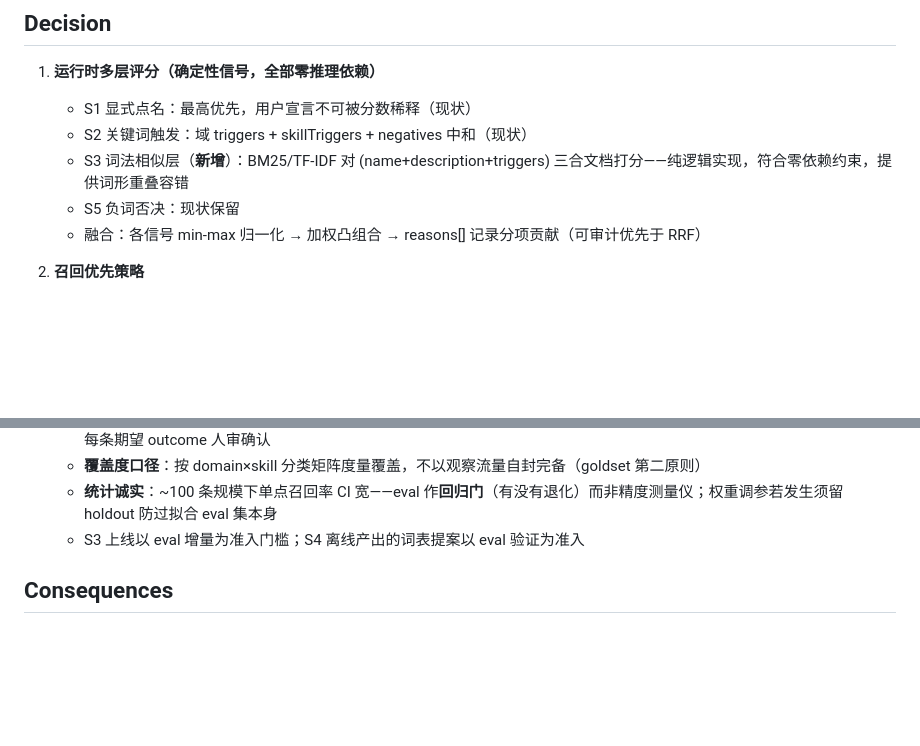
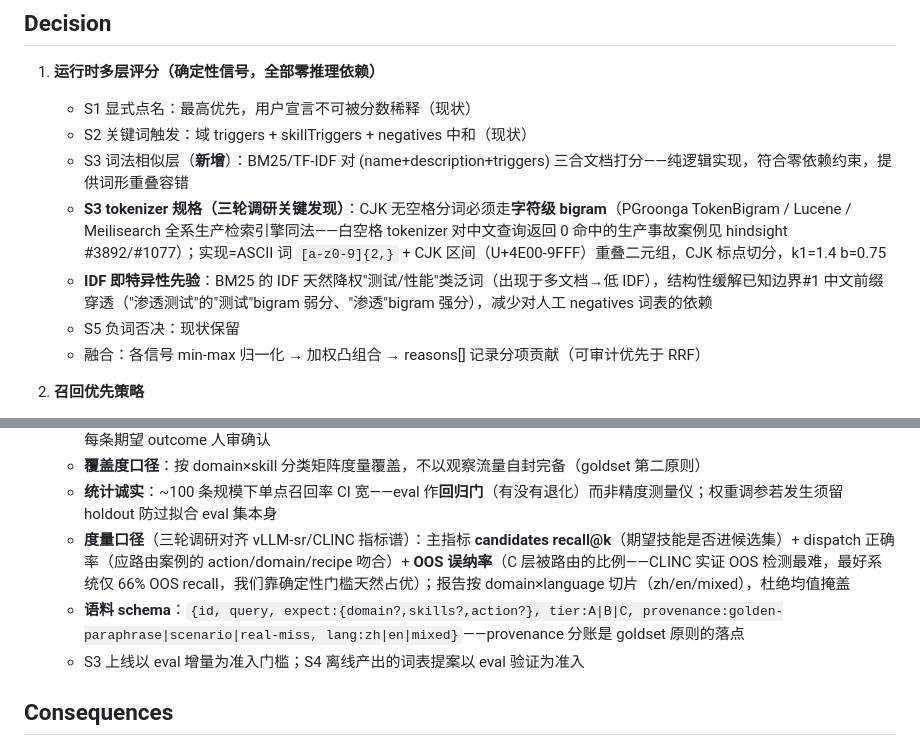
Before and after one commit to lgnorant-lu/ming-lattice, a Markdown page: docs/adr/ADR-0007-multilayer-recall-routing.md, 2 parts joined by grey strips. Drawn GitHub-style; blank space fills up the shorter version.

Commit message:
docs(adr): ADR-0007 三轮细化——CJK bigram tokenizer 规格+IDF特异性先验+度量口径

```diff
--- a/docs/adr/ADR-0007-multilayer-recall-routing.md
+++ b/docs/adr/ADR-0007-multilayer-recall-routing.md
@@ -26,6 +26,8 @@
    - S1 显式点名：最高优先，用户宣言不可被分数稀释（现状）
    - S2 关键词触发：域 triggers + skillTriggers + negatives 中和（现状）
    - S3 词法相似层（**新增**）：BM25/TF-IDF 对 (name+description+triggers) 三合文档打分——纯逻辑实现，符合零依赖约束，提供词形重叠容错
+   - **S3 tokenizer 规格（三轮调研关键发现）**：CJK 无空格分词必须走**字符级 bigram**（PGroonga TokenBigram / Lucene / Meilisearch 全系生产检索引擎同法——白空格 tokenizer 对中文查询返回 0 命中的生产事故案例见 hindsight #3892/#1077）；实现=ASCII 词 `[a-z0-9]{2,}` + CJK 区间（U+4E00-9FFF）重叠二元组，CJK 标点切分，k1=1.4 b=0.75
+   - **IDF 即特异性先验**：BM25 的 IDF 天然降权"测试/性能"类泛词（出现于多文档→低 IDF），结构性缓解已知边界#1 中文前缀穿透（"渗透测试"的"测试"bigram 弱分、"渗透"bigram 强分），减少对人工 negatives 词表的依赖
    - S5 负词否决：现状保留
    - 融合：各信号 min-max 归一化 → 加权凸组合 → reasons[] 记录分项贡献（可审计优先于 RRF）
 
@@ -51,6 +53,8 @@
    - **标注铁律**（goldset 原则）：**禁用路由器自身输出自动当期望**——未评分日志 bootstrap 不出 gold，会把历史错误烙进基准；每条期望 outcome 人审确认
    - **覆盖度口径**：按 domain×skill 分类矩阵度量覆盖，不以观察流量自封完备（goldset 第二原则）
    - **统计诚实**：~100 条规模下单点召回率 CI 宽——eval 作**回归门**（有没有退化）而非精度测量仪；权重调参若发生须留 holdout 防过拟合 eval 集本身
+   - **度量口径**（三轮调研对齐 vLLM-sr/CLINC 指标谱）：主指标 **candidates recall@k**（期望技能是否进候选集）+ dispatch 正确率（应路由案例的 action/domain/recipe 吻合）+ **OOS 误纳率**（C 层被路由的比例——CLINC 实证 OOS 检测最难，最好系统仅 66% OOS recall，我们靠确定性门槛天然占优）；报告按 domain×language 切片（zh/en/mixed），杜绝均值掩盖
+   - **语料 schema**：`{id, query, expect:{domain?,skills?,action?}, tier:A|B|C, provenance:golden-paraphrase|scenario|real-miss, lang:zh|en|mixed}`——provenance 分账是 goldset 原则的落点
    - S3 上线以 eval 增量为准入门槛；S4 离线产出的词表提案以 eval 验证为准入
 
 ## Consequences
```
